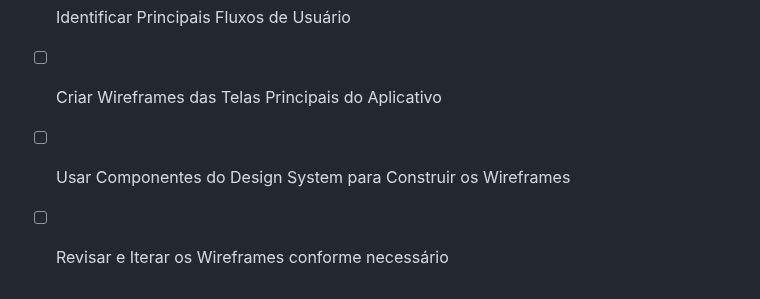
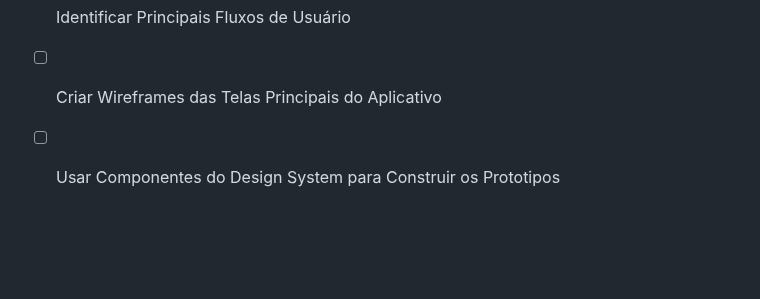
Before and after one commit to brunovjk/ShopScan, a Markdown page: checklist_projeto.md, the part around the change. Drawn GitHub-style; blank space fills up the shorter version.

```diff
--- a/checklist_projeto.md
+++ b/checklist_projeto.md
@@ -56,5 +56,4 @@
 
 - [ ] Identificar Principais Fluxos de Usuário
 - [ ] Criar Wireframes das Telas Principais do Aplicativo
-- [ ] Usar Componentes do Design System para Construir os Wireframes
-- [ ] Revisar e Iterar os Wireframes conforme necessário
+- [ ] Usar Componentes do Design System para Construir os Prototipos
```
